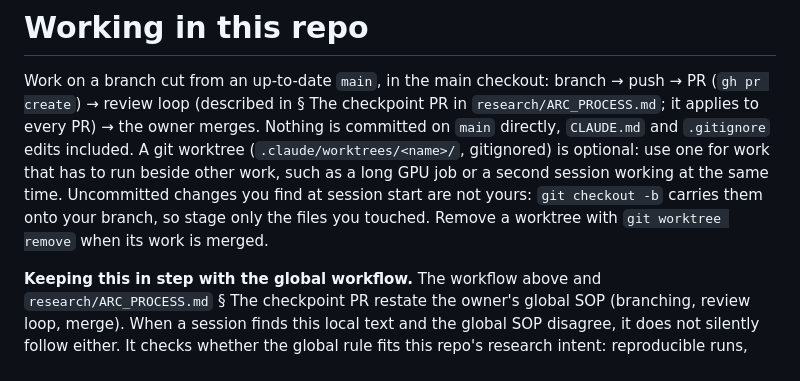
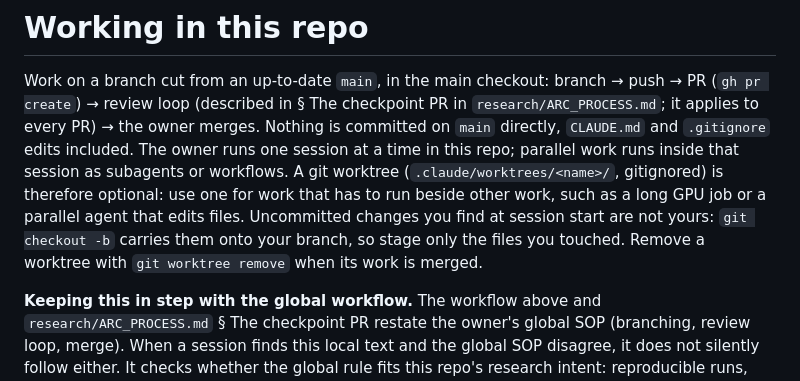
Before and after one commit to skothr/llm-research, a Markdown page: CLAUDE.md, the part around the change. Drawn GitHub-style.

Commit message:
CLAUDE.md: state that the owner runs one session at a time, parallelism inside it (#158, owner direction)
The concurrent-session hazard round 5 raised assumes parallel top-level
sessions. The owner ran those in the old monorepo, which is why the
worktree mandate existed; work here is one session at a time, with
subagents and workflows for parallelism. Saying so makes the optional
worktree the stated exception rather than an unexplained gap.

Co-Authored-By: Claude <noreply@anthropic.com>

```diff
--- a/CLAUDE.md
+++ b/CLAUDE.md
@@ -4,11 +4,13 @@ Work on a branch cut from an up-to-date `main`, in the main checkout: branch →
 push → PR (`gh pr create`) → review loop (described in § The checkpoint PR
 in `research/ARC_PROCESS.md`; it applies to every PR) → the owner merges.
 Nothing is committed on `main` directly, `CLAUDE.md` and `.gitignore` edits
-included. A git worktree (`.claude/worktrees/<name>/`, gitignored) is
-optional: use one for work that has to run beside other work, such as a long
-GPU job or a second session working at the same time. Uncommitted changes you
-find at session start are not yours: `git checkout -b` carries them onto your
-branch, so stage only the files you touched. Remove a worktree with
+included. The owner runs one session at a time in this repo; parallel work
+runs inside that session as subagents or workflows. A git worktree
+(`.claude/worktrees/<name>/`, gitignored) is therefore optional: use one for
+work that has to run beside other work, such as a long GPU job or a parallel
+agent that edits files. Uncommitted changes you find at session start are not
+yours: `git checkout -b` carries them onto your branch, so stage only the
+files you touched. Remove a worktree with
 `git worktree remove` when its work is merged.
 
 **Keeping this in step with the global workflow.** The workflow above and
```
